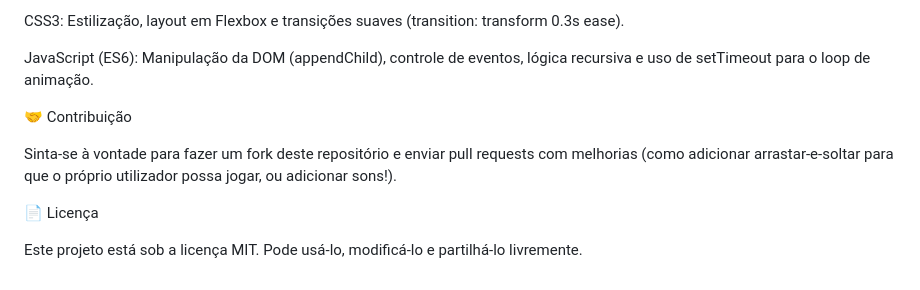
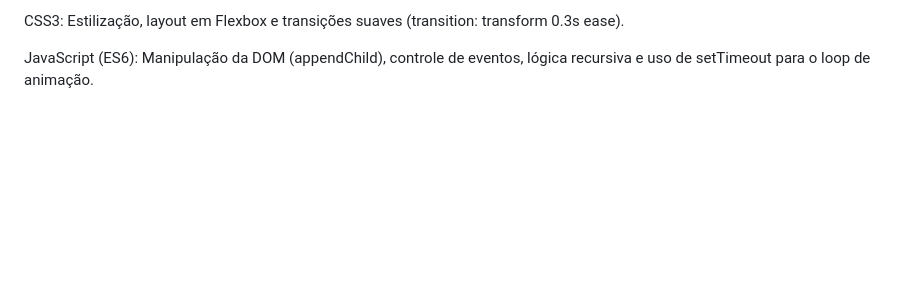
Before and after one commit to reinaldosamuel61-eng/TorredeHanoi, a Markdown page: README.md, the part around the change. Drawn GitHub-style; blank space fills up the shorter version.

Commit message:
Update README.md to remove contribution and license
Removed contribution and license sections from README.

```diff
--- a/README.md
+++ b/README.md
@@ -71,11 +71,3 @@ HTML5: Estruturação semântica.
 CSS3: Estilização, layout em Flexbox e transições suaves (transition: transform 0.3s ease).
 
 JavaScript (ES6): Manipulação da DOM (appendChild), controle de eventos, lógica recursiva e uso de setTimeout para o loop de animação.
-
-🤝 Contribuição
-
-Sinta-se à vontade para fazer um fork deste repositório e enviar pull requests com melhorias (como adicionar arrastar-e-soltar para que o próprio utilizador possa jogar, ou adicionar sons!).
-
-📄 Licença
-
-Este projeto está sob a licença MIT. Pode usá-lo, modificá-lo e partilhá-lo livremente.
```
